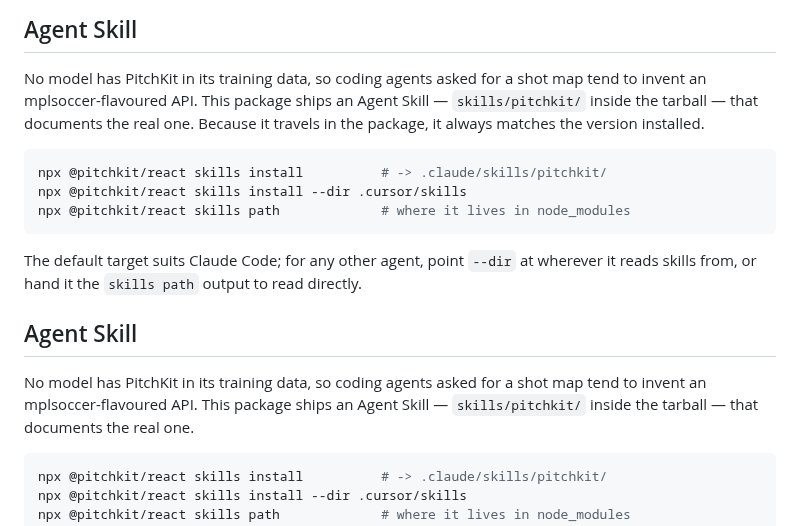
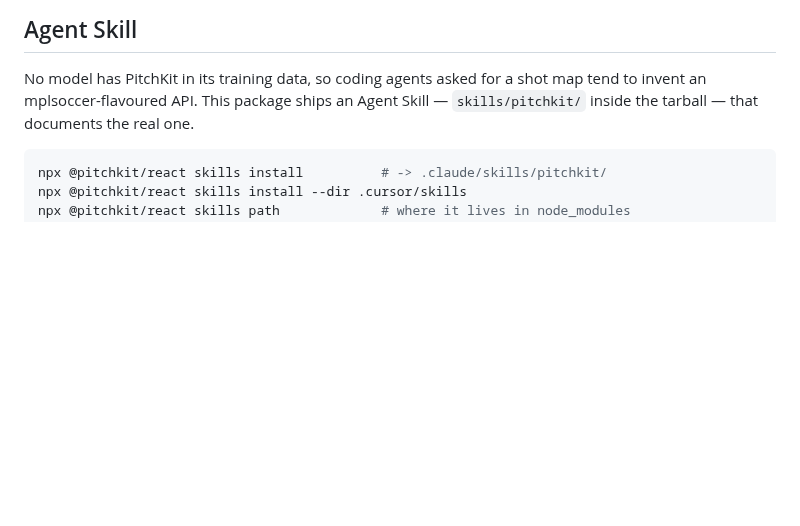
Before and after one commit to yribeiro/pitchkit, a Markdown page: packages/react/README.md, the part around the change. Rendered like a GitHub page; blank space fills up the shorter version.

Commit message:
docs: drop a duplicated Agent Skill section from the react README
Self-inflicted, and the merge with main is what surfaced it: while
stripping unrelated prettier churn from the README in 76c08a2 I reverted
the file to HEAD, which already carried the section added in ff2d413,
then re-applied the rewritten one — leaving both.

The stale copy is the one removed. It still claimed the skill "always
matches the version installed", which was exactly the overclaim the
symlink change existed to correct.

Co-Authored-By: Claude Opus 5 <noreply@anthropic.com>

````diff
--- a/packages/react/README.md
+++ b/packages/react/README.md
@@ -143,22 +143,6 @@ boundary moves. `<Heatmap>` is Canvas-backed and therefore client-only.
 
 No model has PitchKit in its training data, so coding agents asked for a shot map tend to
 invent an mplsoccer-flavoured API. This package ships an Agent Skill — `skills/pitchkit/`
-inside the tarball — that documents the real one. Because it travels in the package, it
-always matches the version installed.
-
-```bash
-npx @pitchkit/react skills install          # -> .claude/skills/pitchkit/
-npx @pitchkit/react skills install --dir .cursor/skills
-npx @pitchkit/react skills path             # where it lives in node_modules
-```
-
-The default target suits Claude Code; for any other agent, point `--dir` at wherever it
-reads skills from, or hand it the `skills path` output to read directly.
-
-## Agent Skill
-
-No model has PitchKit in its training data, so coding agents asked for a shot map tend to
-invent an mplsoccer-flavoured API. This package ships an Agent Skill — `skills/pitchkit/`
 inside the tarball — that documents the real one.
 
 ```bash
````
